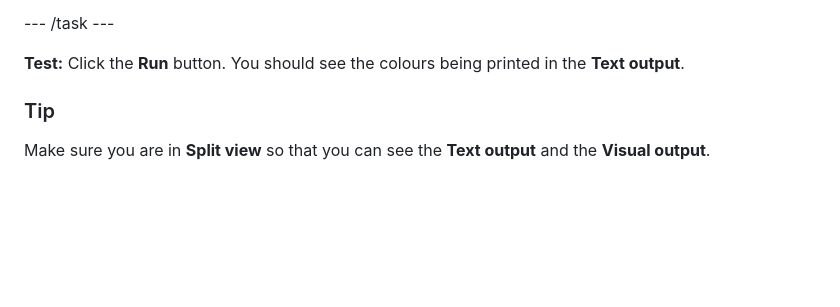
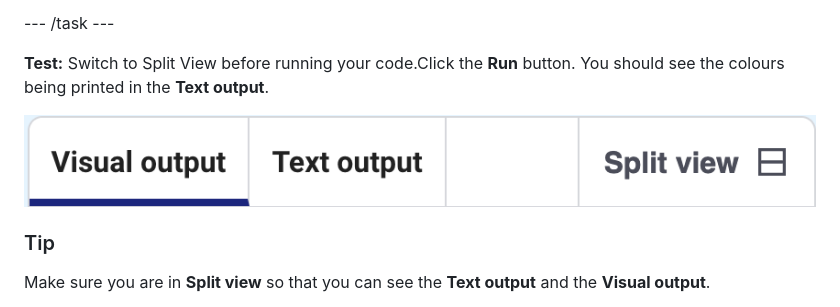
Before and after one commit to raspberrypilearning/editor-target-practice, a Markdown page: en/step_8.md, the part around the change. Drawn GitHub-style; pictures changed too: en/images/split-view.png (added); blank space fills up the shorter version.

```diff
--- a/en/step_8.md
+++ b/en/step_8.md
@@ -27,7 +27,9 @@ def shoot_arrow():
 
 --- /task ---
 
-**Test:** Click the **Run** button. You should see the colours being printed in the **Text output**.
+**Test:** Switch to Split View before running your code.Click the **Run** button. You should see the colours being printed in the **Text output**.
+
+![Tabs showing visual output, text output and split view options.](images/split-view.png)
 
 <div class="c-project-callout c-project-callout--tip">
 
```
Also changed, not shown: en/step_1.md (+2 -0 lines).
